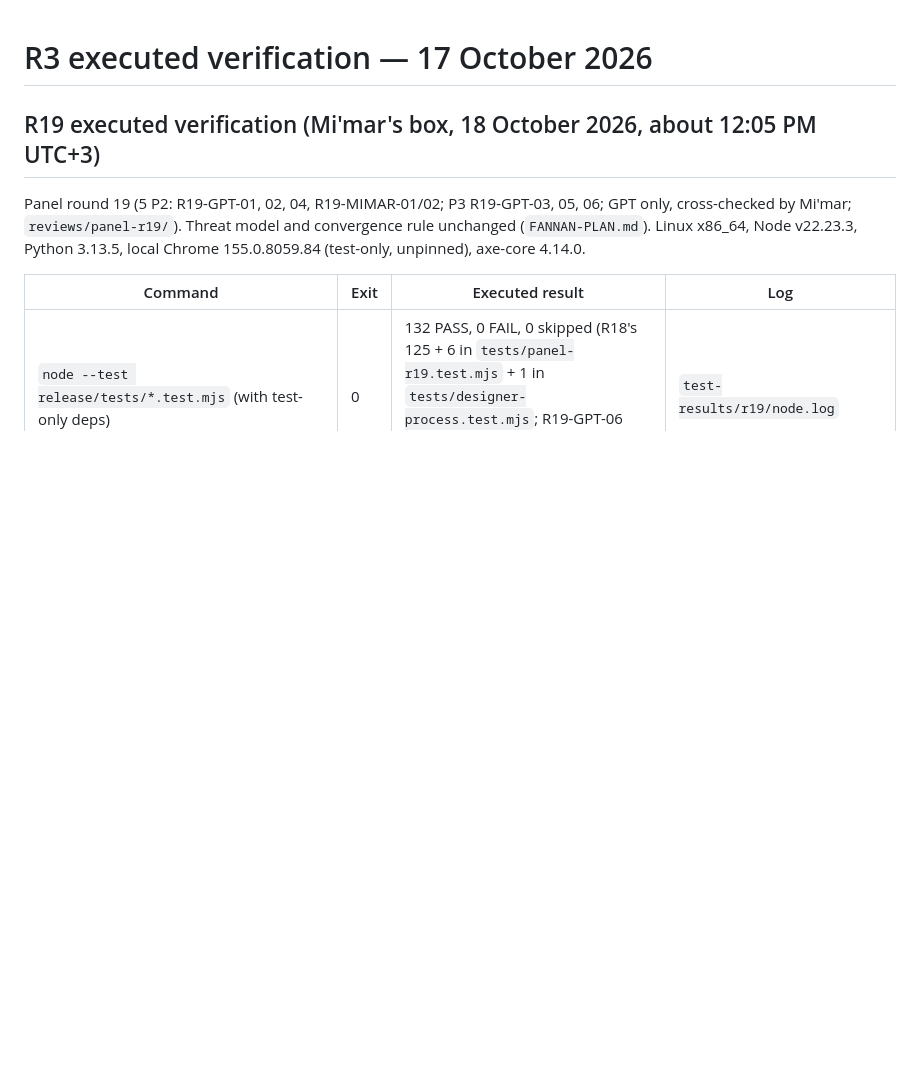
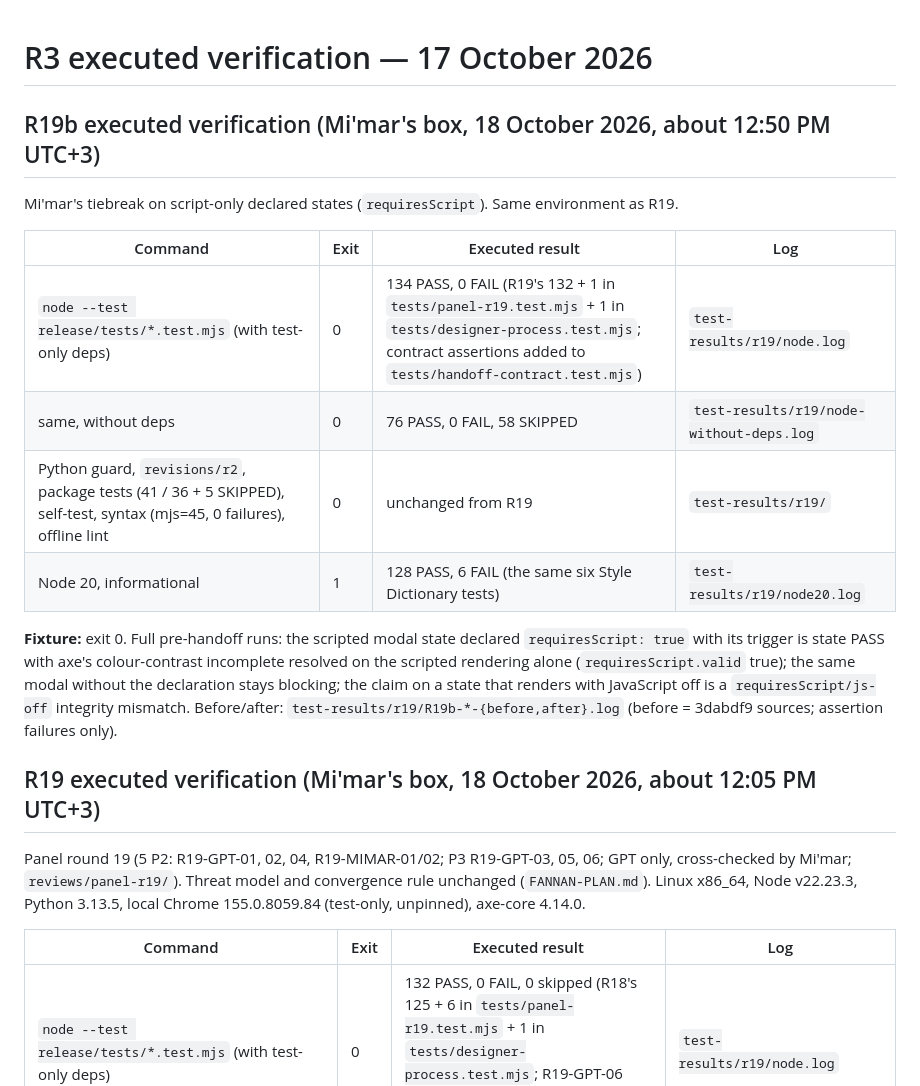
Before and after one commit to Fadelwahed/fannan, a Markdown page: release/VERIFICATION.md, the part around the change. Rendered like a GitHub page; blank space fills up the shorter version.

Commit message:
R19b docs: VERIFICATION and UNTESTED

```diff
--- a/release/VERIFICATION.md
+++ b/release/VERIFICATION.md
@@ -1,4 +1,17 @@
 # R3 executed verification — 17 October 2026
+
+## R19b executed verification (Mi'mar's box, 18 October 2026, about 12:50 PM UTC+3)
+
+Mi'mar's tiebreak on script-only declared states (`requiresScript`). Same environment as R19.
+
+| Command | Exit | Executed result | Log |
+|---|---|---|---|
+| `node --test release/tests/*.test.mjs` (with test-only deps) | 0 | 134 PASS, 0 FAIL (R19's 132 + 1 in `tests/panel-r19.test.mjs` + 1 in `tests/designer-process.test.mjs`; contract assertions added to `tests/handoff-contract.test.mjs`) | `test-results/r19/node.log` |
+| same, without deps | 0 | 76 PASS, 0 FAIL, 58 SKIPPED | `test-results/r19/node-without-deps.log` |
+| Python guard, `revisions/r2`, package tests (41 / 36 + 5 SKIPPED), self-test, syntax (mjs=45, 0 failures), offline lint | 0 | unchanged from R19 | `test-results/r19/` |
+| Node 20, informational | 1 | 128 PASS, 6 FAIL (the same six Style Dictionary tests) | `test-results/r19/node20.log` |
+
+**Fixture:** exit 0. Full pre-handoff runs: the scripted modal state declared `requiresScript: true` with its trigger is state PASS with axe's colour-contrast incomplete resolved on the scripted rendering alone (`requiresScript.valid` true); the same modal without the declaration stays blocking; the claim on a state that renders with JavaScript off is a `requiresScript/js-off` integrity mismatch. Before/after: `test-results/r19/R19b-*-{before,after}.log` (before = 3dabdf9 sources; assertion failures only).
 
 ## R19 executed verification (Mi'mar's box, 18 October 2026, about 12:05 PM UTC+3)
 
```
Also changed, not shown: release/UNTESTED.md (+1 -0 lines).
